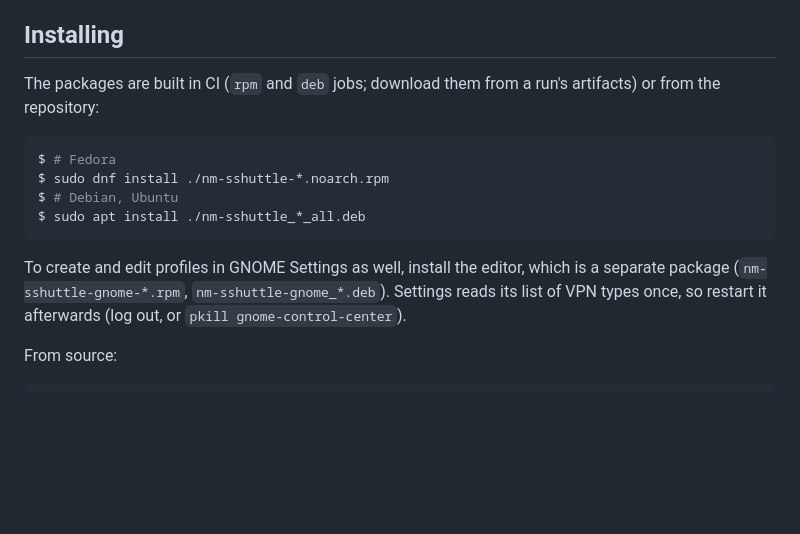
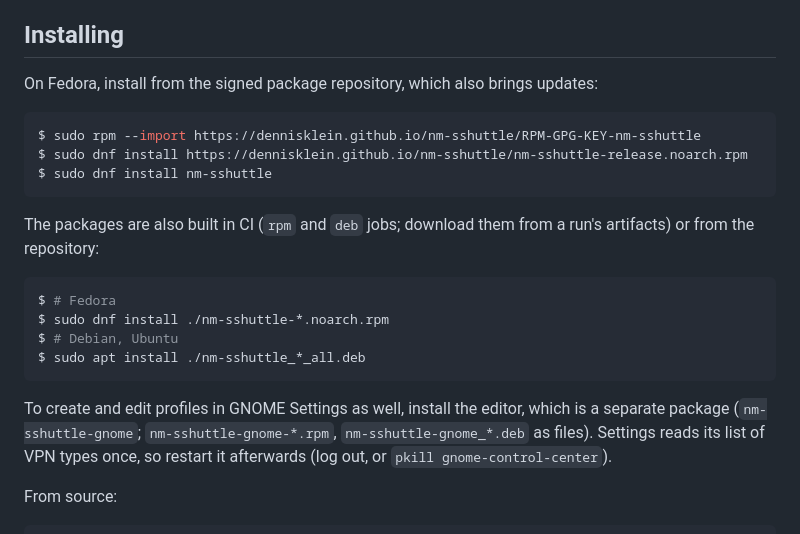
Before and after one commit to dennisklein/nm-sshuttle, a Markdown page: docs/user-guide.md, the part around the change. Drawn GitHub-style; blank space fills up the shorter version.

Commit message:
docs: install Fedora packages from the dnf repository
- user guide: repository install steps ahead of the CI artifacts
- README: point to the repository and to packaging/

Co-Authored-By: Claude Sonnet 5.5 <noreply@anthropic.com>

````diff
--- a/docs/user-guide.md
+++ b/docs/user-guide.md
@@ -24,7 +24,16 @@ it.
 
 ## Installing
 
-The packages are built in CI (`rpm` and `deb` jobs; download them from a
+On Fedora, install from the signed package repository, which also brings
+updates:
+
+```console
+$ sudo rpm --import https://dennisklein.github.io/nm-sshuttle/RPM-GPG-KEY-nm-sshuttle
+$ sudo dnf install https://dennisklein.github.io/nm-sshuttle/nm-sshuttle-release.noarch.rpm
+$ sudo dnf install nm-sshuttle
+```
+
+The packages are also built in CI (`rpm` and `deb` jobs; download them from a
 run's artifacts) or from the repository:
 
 ```console
@@ -35,9 +44,9 @@ $ sudo apt install ./nm-sshuttle_*_all.deb
 ```
 
 To create and edit profiles in GNOME Settings as well, install the editor,
-which is a separate package (`nm-sshuttle-gnome-*.rpm`,
-`nm-sshuttle-gnome_*.deb`). Settings reads its list of VPN types once, so
-restart it afterwards (log out, or `pkill gnome-control-center`).
+which is a separate package (`nm-sshuttle-gnome`; `nm-sshuttle-gnome-*.rpm`,
+`nm-sshuttle-gnome_*.deb` as files). Settings reads its list of VPN types
+once, so restart it afterwards (log out, or `pkill gnome-control-center`).
 
 From source:
 
````
Also changed, not shown: README.md (+3 -1 lines).
